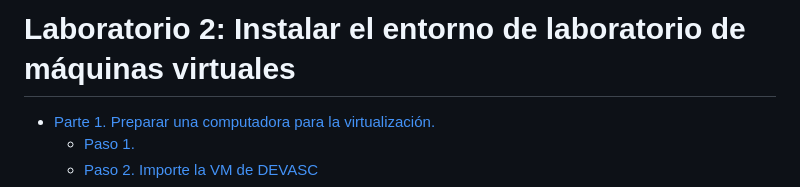
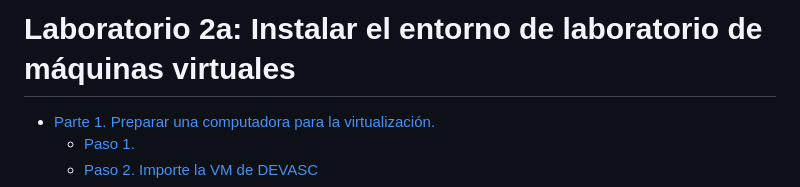
Before and after one commit to AldoLunaBueno/Curso-CC312-2023_Network-Administration, a Markdown page: Lab2a_Install-VM-lab-env/README.MD, the part around the change. Rendered like a GitHub page.

```diff
--- a/Lab2a_Install-VM-lab-env/README.MD
+++ b/Lab2a_Install-VM-lab-env/README.MD
@@ -1,4 +1,4 @@
-# Laboratorio 2: Instalar el entorno de laboratorio de máquinas virtuales <!-- omit in toc -->
+# Laboratorio 2a: Instalar el entorno de laboratorio de máquinas virtuales <!-- omit in toc -->
 
 - [Parte 1. Preparar una computadora para la virtualización.](#parte-1-preparar-una-computadora-para-la-virtualización)
   - [Paso 1.](#paso-1)
```
